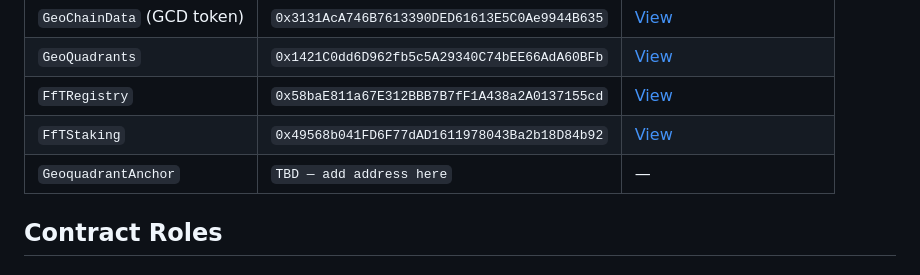
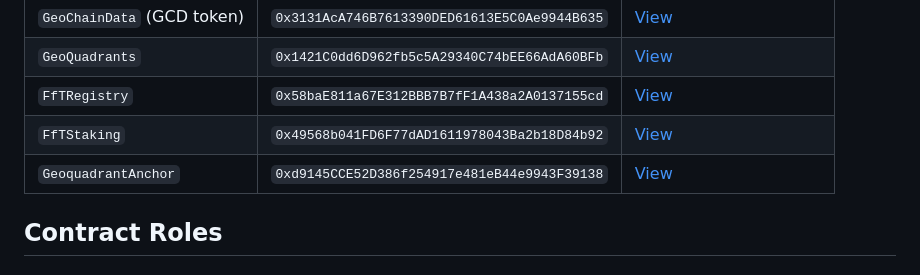
Before and after one commit to vladimir0605/FrameworkForTrust, a Markdown page: docs/CONTRACTS.md, the part around the change. Drawn GitHub-style.

Commit message:
Update GeoquadrantAnchor address in CONTRACTS.md

```diff
--- a/docs/CONTRACTS.md
+++ b/docs/CONTRACTS.md
@@ -12,7 +12,7 @@ Framework for Trust (FfT) is deployed on the **Polygon Amoy testnet**. This docu
 | `GeoQuadrants` | `0x1421C0dd6D962fb5c5A29340C74bEE66AdA60BFb` | [View](https://amoy.polygonscan.com/address/0x1421C0dd6D962fb5c5A29340C74bEE66AdA60BFb) |
 | `FfTRegistry` | `0x58baE811a67E312BBB7B7fF1A438a2A0137155cd` | [View](https://amoy.polygonscan.com/address/0x58baE811a67E312BBB7B7fF1A438a2A0137155cd) |
 | `FfTStaking` | `0x49568b041FD6F77dAD1611978043Ba2b18D84b92` | [View](https://amoy.polygonscan.com/address/0x49568b041FD6F77dAD1611978043Ba2b18D84b92) |
-| `GeoquadrantAnchor` | `TBD — add address here` | — |
+| `GeoquadrantAnchor` | `0xd9145CCE52D386f254917e481eB44e9943F39138` | [View](https://amoy.polygonscan.com/address/0xd9145CCE52D386f254917e481eB44e9943F39138) |
 
 ## Contract Roles
 
```
